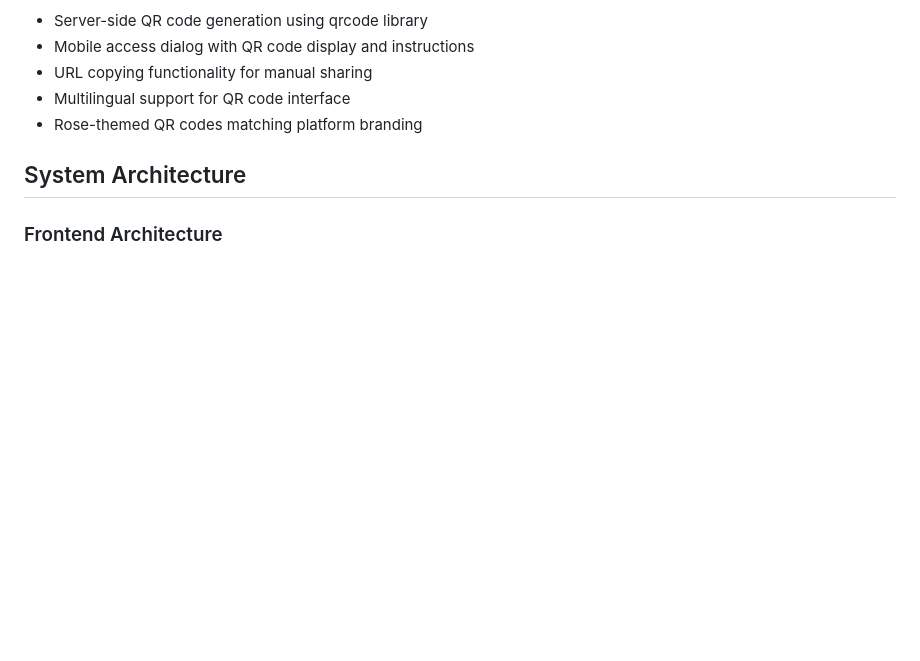
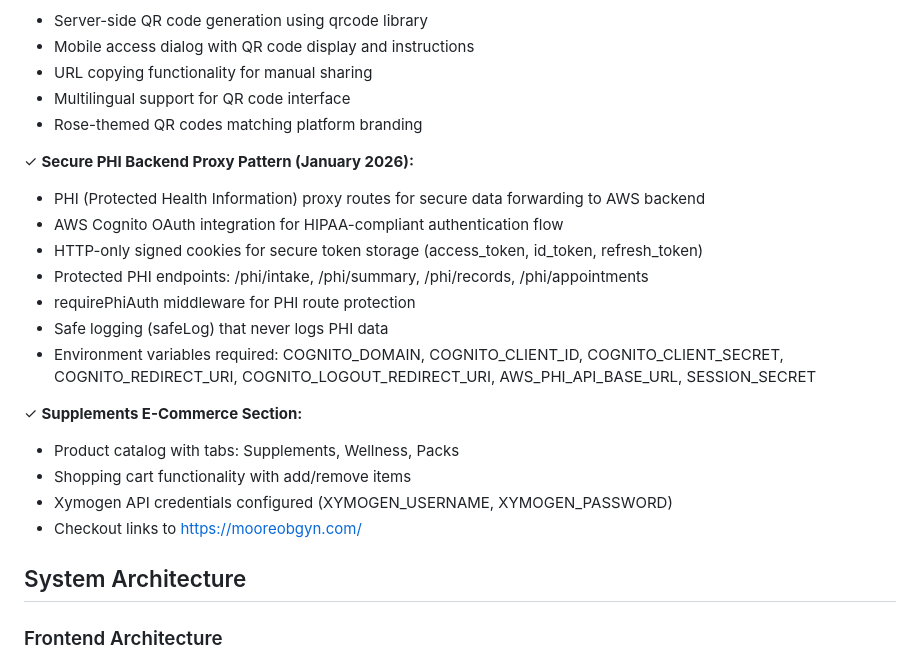
Before and after one commit to blaine11860/cameronspine-OB, a Markdown page: replit.md, the part around the change. Drawn GitHub-style; blank space fills up the shorter version.

Commit message:
Add secure backend proxy for protected health information
Implement a secure PHI proxy pattern with AWS Cognito OAuth integration and protected endpoints.

Replit-Commit-Author: Agent
Replit-Commit-Session-Id: c41e2161-18a5-4210-a165-ec1b9146cba3
Replit-Commit-Checkpoint-Type: intermediate_checkpoint
Replit-Commit-Event-Id: f7b67d47-406e-4136-adfc-8068c6851fab
Replit-Commit-Screenshot-Url: https://storage.googleapis.com/screenshot-production-us-central1/ab7546de-554e-44c2-bf52-6a39edf9117a/c41e2161-18a5-4210-a165-ec1b9146cba3/fZ3azAT

```diff
--- a/replit.md
+++ b/replit.md
@@ -55,6 +55,21 @@ Preferred communication style: Simple, everyday language.
   - URL copying functionality for manual sharing
   - Multilingual support for QR code interface
   - Rose-themed QR codes matching platform branding
+
+✓ **Secure PHI Backend Proxy Pattern (January 2026):**
+  - PHI (Protected Health Information) proxy routes for secure data forwarding to AWS backend
+  - AWS Cognito OAuth integration for HIPAA-compliant authentication flow
+  - HTTP-only signed cookies for secure token storage (access_token, id_token, refresh_token)
+  - Protected PHI endpoints: /phi/intake, /phi/summary, /phi/records, /phi/appointments
+  - requirePhiAuth middleware for PHI route protection
+  - Safe logging (safeLog) that never logs PHI data
+  - Environment variables required: COGNITO_DOMAIN, COGNITO_CLIENT_ID, COGNITO_CLIENT_SECRET, COGNITO_REDIRECT_URI, COGNITO_LOGOUT_REDIRECT_URI, AWS_PHI_API_BASE_URL, SESSION_SECRET
+
+✓ **Supplements E-Commerce Section:**
+  - Product catalog with tabs: Supplements, Wellness, Packs
+  - Shopping cart functionality with add/remove items
+  - Xymogen API credentials configured (XYMOGEN_USERNAME, XYMOGEN_PASSWORD)
+  - Checkout links to https://mooreobgyn.com/
 
 ## System Architecture
 
```
